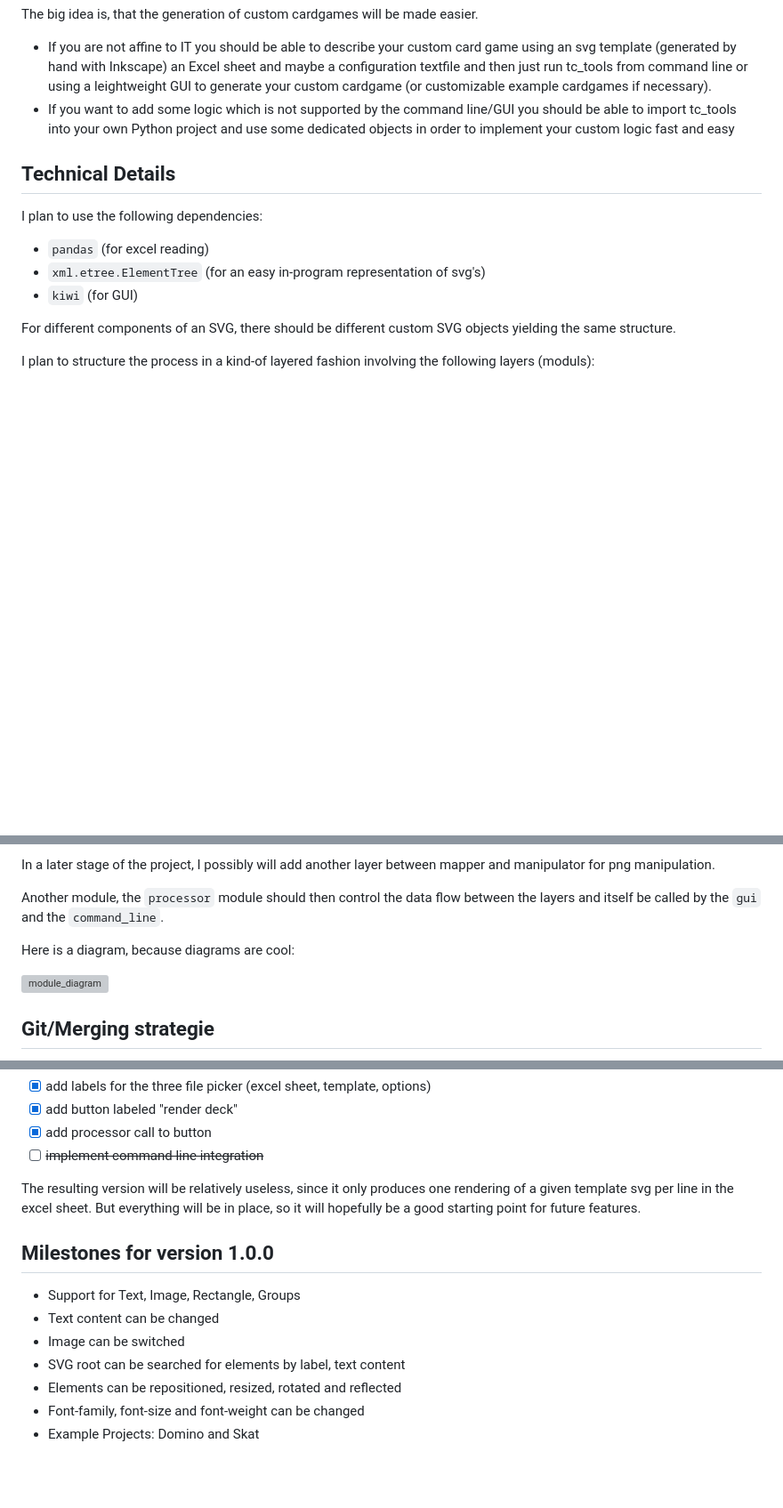
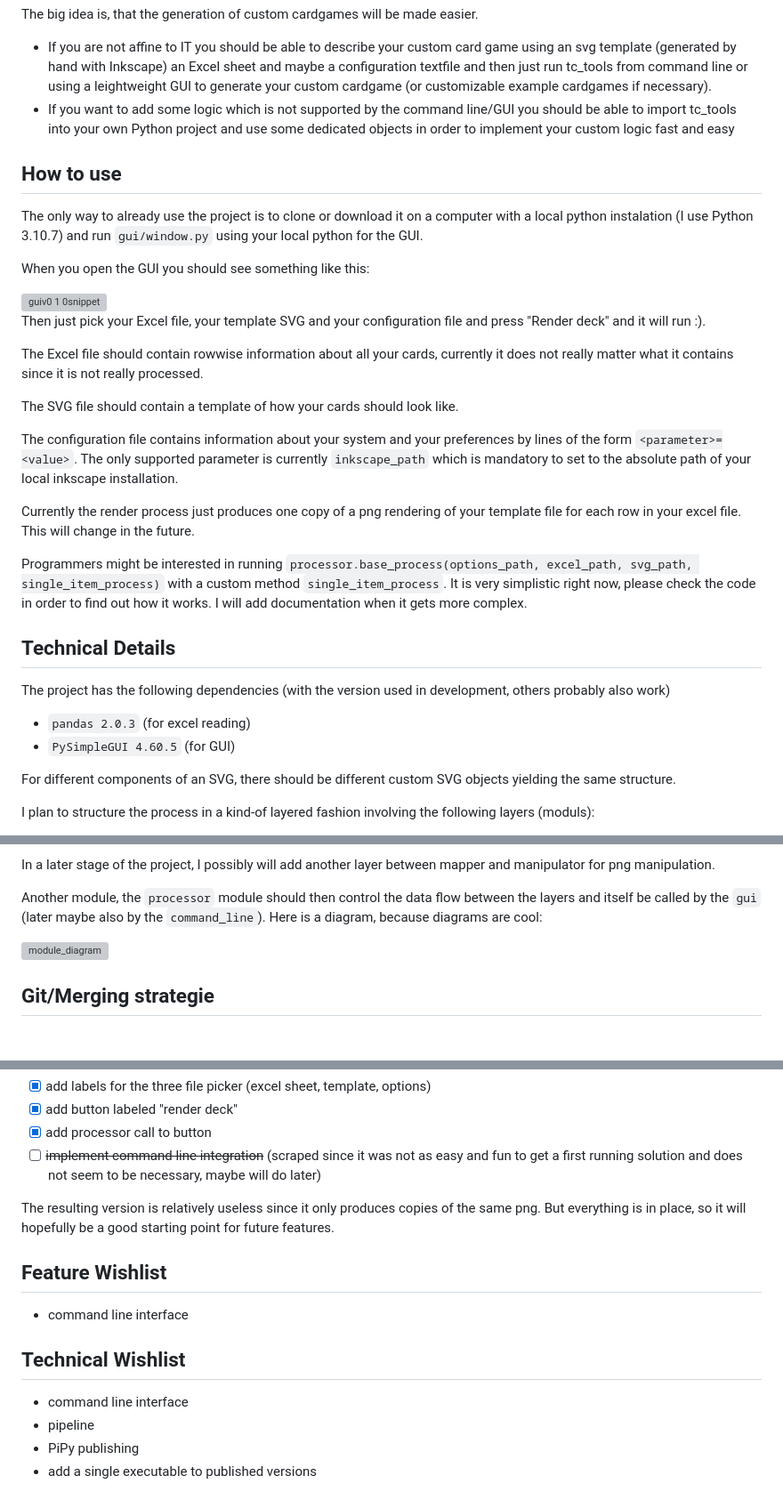
Before and after one commit to RobertSchueler/tc_tools, a Markdown page: README.md, 3 parts joined by grey strips. Shown: that part at 89% size. Drawn GitHub-style; blank space fills up the shorter version; grey boxes are pictures that could not be loaded.

Commit message:
Update README.md for version 0.1.0

```diff
--- a/README.md
+++ b/README.md
@@ -9,11 +9,32 @@ The big idea is, that the generation of custom cardgames will be made easier.
 - If you are not affine to IT you should be able to describe your custom card game using an svg template (generated by hand with Inkscape) an Excel sheet and maybe a configuration textfile and then just run tc_tools from command line or using a leightweight GUI to generate your custom cardgame (or customizable example cardgames if necessary).
 - If you want to add some logic which is not supported by the command line/GUI you should be able to import tc_tools into your own Python project and use some dedicated objects in order to implement your custom logic fast and easy
 
+## How to use
+The only way to already use the project is to clone or download it on a computer with a local python instalation (I use Python 3.10.7) and run
+`gui/window.py` using your local python for the GUI.
+
+When you open the GUI you should see something like this:
+
+<img width="816" alt="guiv0 1 0snippet" src="https://github.com/RobertSchueler/tc_tools/assets/70914876/48ddd8c5-3888-49b8-b3d2-4e54edd6c5e4">
+
+Then just pick your Excel file, your template SVG and your configuration file and press "Render deck" and it will run :).
+
+The Excel file should contain rowwise information about all your cards, currently it does not really matter what it contains since it is not really processed.
+
+The SVG file should contain a template of how your cards should look like.
+
+The configuration file contains information about your system and your preferences by lines of the form `<parameter>=<value>`.
+The only supported parameter is currently `inkscape_path` which is mandatory to set to the absolute path of your local inkscape installation.
+
+Currently the render process just produces one copy of a png rendering of your template file for each row in your excel file. This will change in the future.
+
+Programmers might be interested in running `processor.base_process(options_path, excel_path, svg_path, single_item_process)` with a custom method `single_item_process`.
+It is very simplistic right now, please check the code in order to find out how it works. I will add documentation when it gets more complex.
+
 ## Technical Details
-I plan to use the following dependencies:
-- `pandas` (for excel reading)
-- `xml.etree.ElementTree` (for an easy in-program representation of svg's)
-- `kiwi` (for GUI)
+The project has the following dependencies (with the version used in development, others probably also work)
+- `pandas 2.0.3` (for excel reading)
+- `PySimpleGUI 4.60.5` (for GUI)
 
 For different components of an SVG, there should be different custom SVG objects yielding the same structure.
 
@@ -32,8 +53,7 @@ I plan to structure the process in a kind-of layered fashion involving the follo
 
 In a later stage of the project, I possibly will add another layer between mapper and manipulator for png manipulation.
 
-Another module, the `processor` module should then control the data flow between the layers and itself be called by the `gui` and the `command_line`.
-
+Another module, the `processor` module should then control the data flow between the layers and itself be called by the `gui` (later maybe also by the `command_line`).
 Here is a diagram, because diagrams are cool:
 
 ![module_diagram](https://github.com/RobertSchueler/tc_tools/assets/70914876/67716ef5-c975-4497-8be9-843749c0d05b)
@@ -81,16 +123,15 @@ In particular we need to implement the following features:
 - [x] add labels for the three file picker (excel sheet, template, options)
 - [x] add button labeled "render deck"
 - [x] add processor call to button
-- [ ] ~~implement command line integration~~
+- [ ] ~~implement command line integration~~ (scraped since it was not as easy and fun to get a first running solution and does not seem to be necessary, maybe will do later)
 
-The resulting version will be relatively useless, since it only produces one rendering of a given template svg per line in the excel sheet. But everything will be in place, so it will hopefully be a good starting point for future features.
+The resulting version is relatively useless since it only produces copies of the same png. But everything is in place, so it will hopefully be a good starting point for future features.
 
-## Milestones for version 1.0.0
+## Feature Wishlist
+- command line interface
 
-- Support for Text, Image, Rectangle, Groups
-- Text content can be changed
-- Image can be switched
-- SVG root can be searched for elements by label, text content
-- Elements can be repositioned, resized, rotated and reflected
-- Font-family, font-size and font-weight can be changed
-- Example Projects: Domino and Skat
+## Technical Wishlist
+- command line interface
+- pipeline
+- PiPy publishing
+- add a single executable to published versions
```
Also changed, not shown: other parts of README.md (+26 -4 lines).
